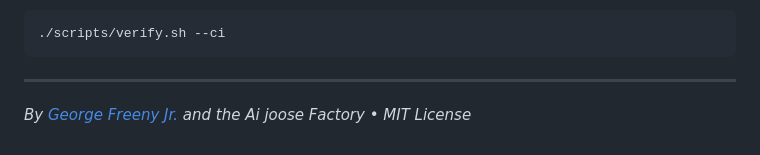
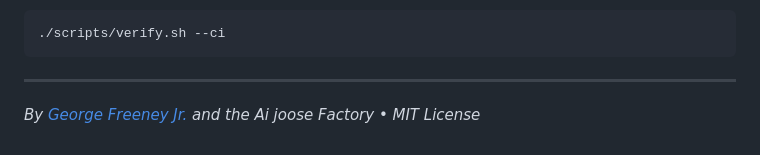
Before and after one commit to AijooseFactory/graphrag-agent-zero, a Markdown page: README.md, the part around the change. Drawn GitHub-style.

Commit message:
Update README.md
Signed-off-by: George Freeney Jr. <joose.ai.automations@gmail.com>

```diff
--- a/README.md
+++ b/README.md
@@ -87,4 +87,4 @@ Run the one-command verification suite. It spins up an isolated Docker test to e
 
 ---
 
-*By [George Freeny Jr.](https://github.com/AijooseFactory) and the Ai joose Factory • MIT License*
+*By [George Freeney Jr.](https://github.com/AijooseFactory) and the Ai joose Factory • MIT License*
```
